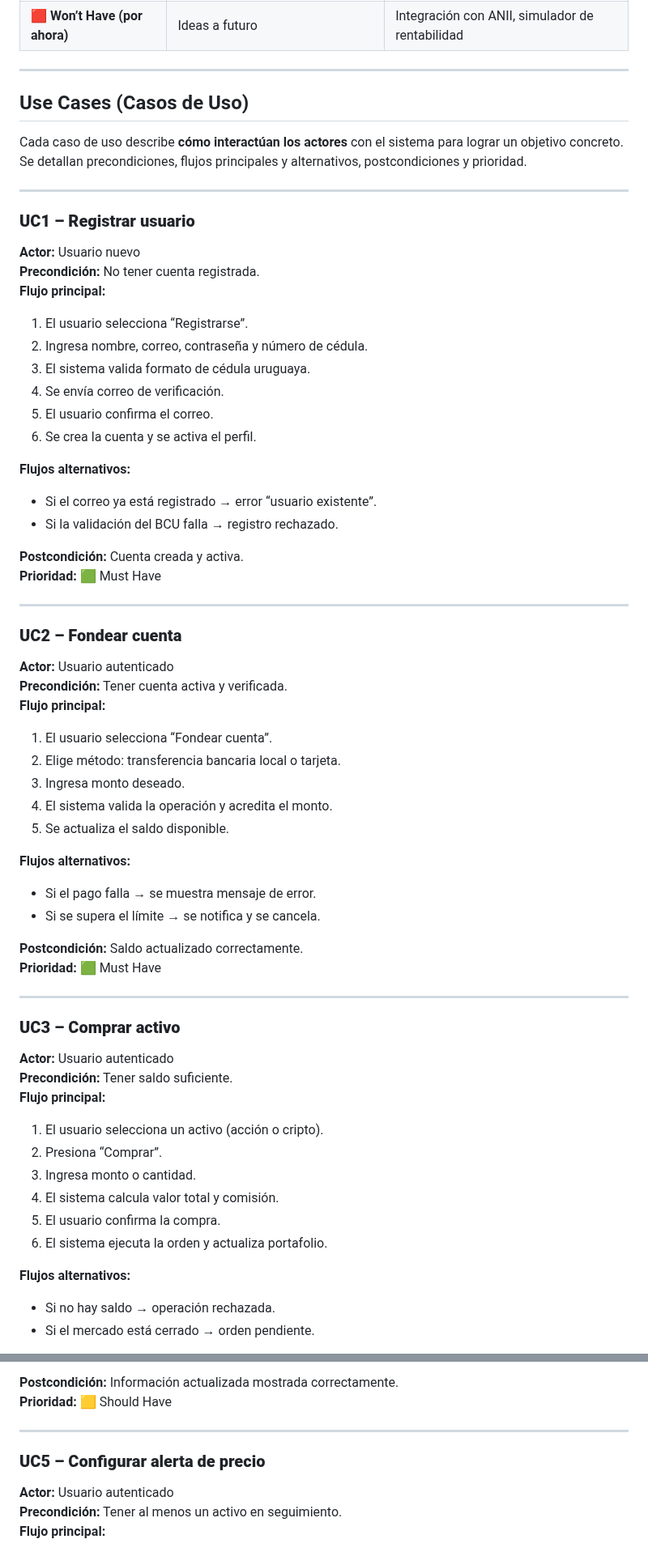
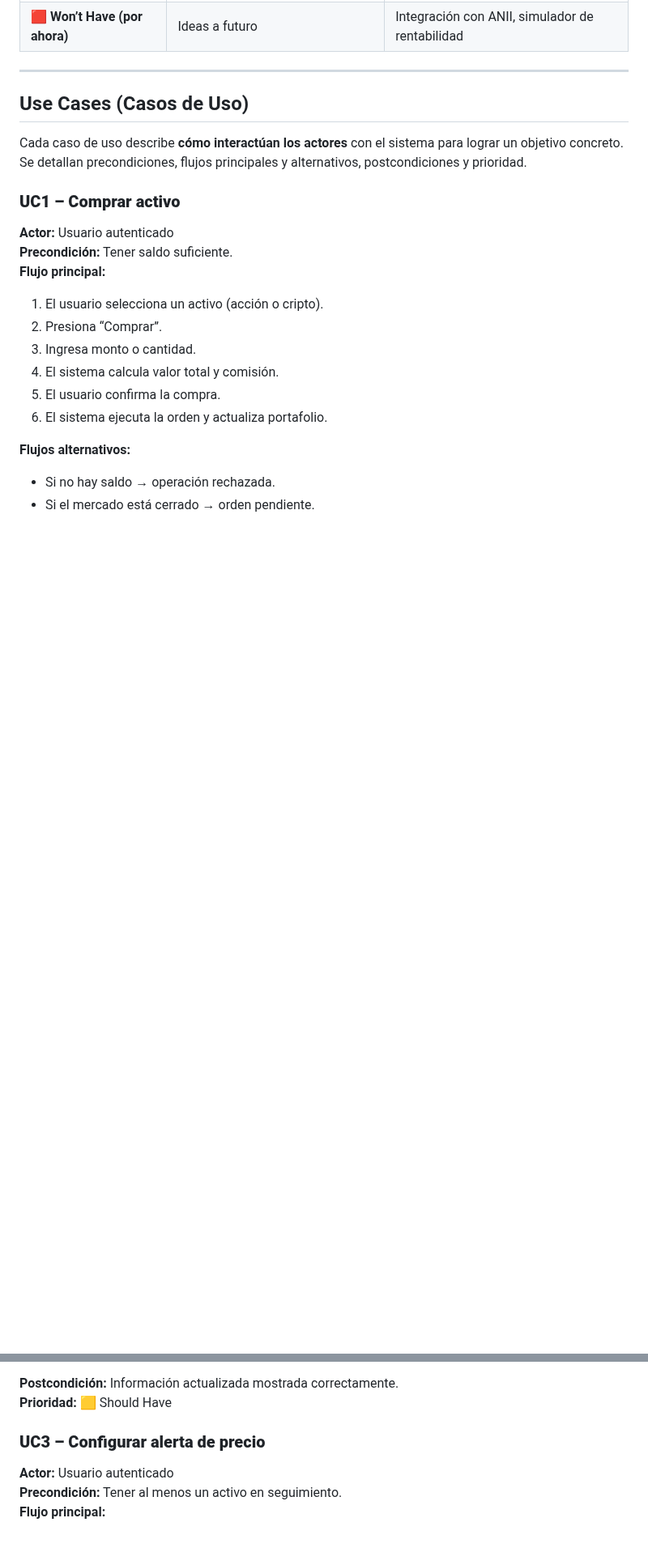
Before and after one commit to RominaCarsin/Proyecto-Fundamentos-Ingenieria-Software, a Markdown page: docs/informe_1.md, 2 parts joined by grey strips. Shown at 81% size. GitHub-like rendering; blank space fills up the shorter version.

```diff
--- a/docs/informe_1.md
+++ b/docs/informe_1.md
@@ -282,48 +280,8 @@ Además, se detallan los **criterios INVEST** (Independiente, Negociable, Valios
 Cada caso de uso describe **cómo interactúan los actores** con el sistema para lograr un objetivo concreto.
 Se detallan precondiciones, flujos principales y alternativos, postcondiciones y prioridad.
 
----
 
-### **UC1 – Registrar usuario**
-**Actor:** Usuario nuevo
-**Precondición:** No tener cuenta registrada.
-**Flujo principal:**
-1. El usuario selecciona “Registrarse”.
-2. Ingresa nombre, correo, contraseña y número de cédula.
-3. El sistema valida formato de cédula uruguaya.
-4. Se envía correo de verificación.
-5. El usuario confirma el correo.
-6. Se crea la cuenta y se activa el perfil.
-
-**Flujos alternativos:**
-- Si el correo ya está registrado → error “usuario existente”.
-- Si la validación del BCU falla → registro rechazado.
-
-**Postcondición:** Cuenta creada y activa.
-**Prioridad:** 🟩 Must Have
-
----
-
-### **UC2 – Fondear cuenta**
-**Actor:** Usuario autenticado
-**Precondición:** Tener cuenta activa y verificada.
-**Flujo principal:**
-1. El usuario selecciona “Fondear cuenta”.
-2. Elige método: transferencia bancaria local o tarjeta.
-3. Ingresa monto deseado.
-4. El sistema valida la operación y acredita el monto.
-5. Se actualiza el saldo disponible.
-
-**Flujos alternativos:**
-- Si el pago falla → se muestra mensaje de error.
-- Si se supera el límite → se notifica y se cancela.
-
-**Postcondición:** Saldo actualizado correctamente.
-**Prioridad:** 🟩 Must Have
-
----
-
-### **UC3 – Comprar activo**
+### **UC1 – Comprar activo**
 **Actor:** Usuario autenticado
 **Precondición:** Tener saldo suficiente.
 **Flujo principal:**
@@ -358,9 +315,7 @@ Se detallan precondiciones, flujos principales y alternativos, postcondiciones y
 **Postcondición:** Información actualizada mostrada correctamente.
 **Prioridad:** 🟨 Should Have
 
----
-
-### **UC5 – Configurar alerta de precio**
+### **UC3 – Configurar alerta de precio**
 **Actor:** Usuario autenticado
 **Precondición:** Tener al menos un activo en seguimiento.
 **Flujo principal:**
```
Also changed, not shown: other parts of docs/informe_1.md (+9 -12 lines).
